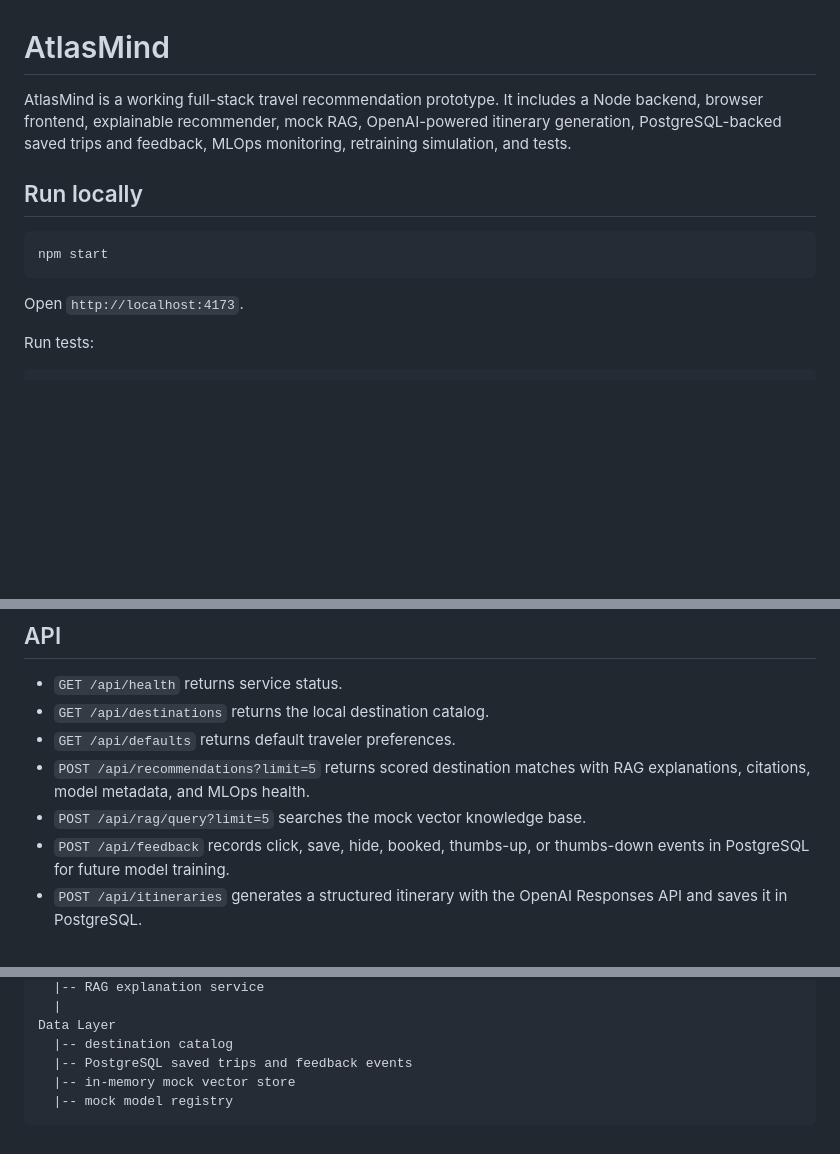
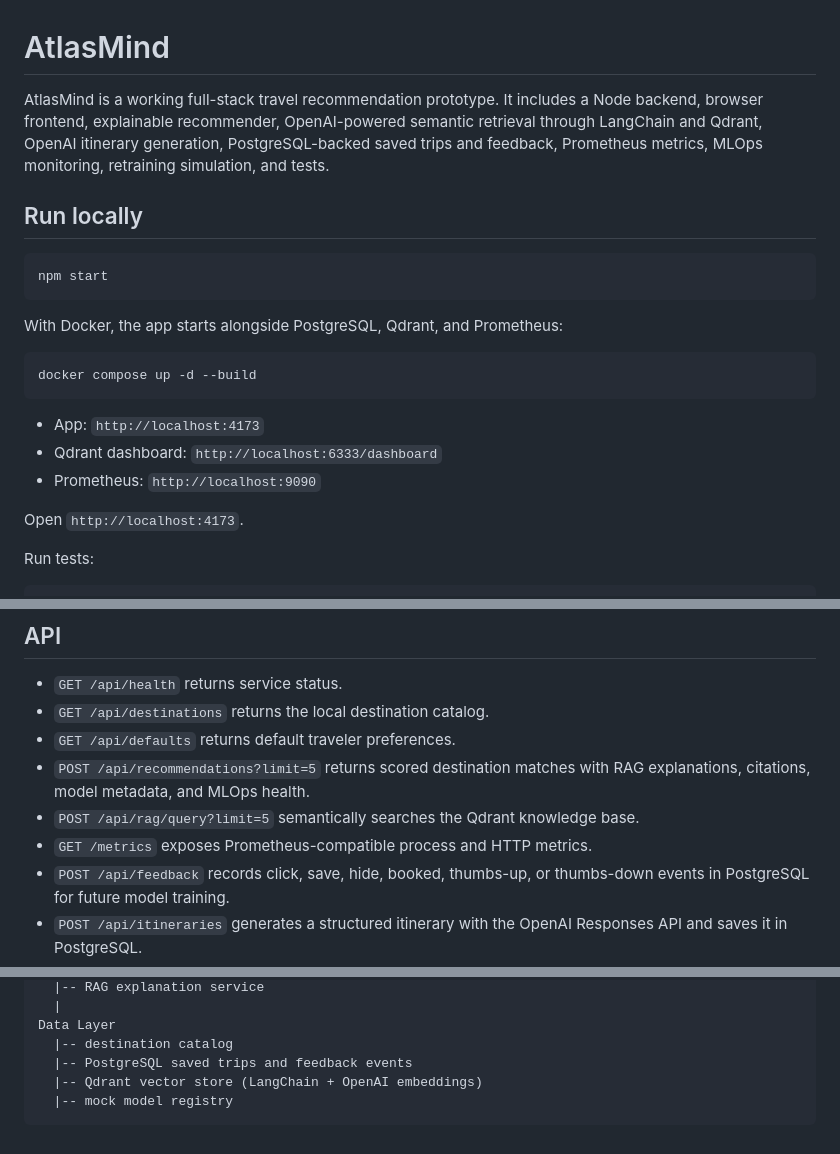
Before and after one commit to harryxxn/Vacation-Recommendation-Engine, a Markdown page: README.md, 3 parts joined by grey strips. Rendered like a GitHub page; blank space fills up the shorter version.

Commit message:
docs: describe local RAG and observability services

````diff
--- a/README.md
+++ b/README.md
@@ -1,15 +1,26 @@
 # AtlasMind
 
 AtlasMind is a working full-stack travel recommendation prototype. It includes a
-Node backend, browser frontend, explainable recommender, mock RAG, OpenAI-powered
-itinerary generation, PostgreSQL-backed saved trips and feedback, MLOps monitoring,
-retraining simulation, and tests.
+Node backend, browser frontend, explainable recommender, OpenAI-powered semantic
+retrieval through LangChain and Qdrant, OpenAI itinerary generation, PostgreSQL-backed
+saved trips and feedback, Prometheus metrics, MLOps monitoring, retraining simulation,
+and tests.
 
 ## Run locally
 
 ```bash
 npm start
 ```
+
+With Docker, the app starts alongside PostgreSQL, Qdrant, and Prometheus:
+
+```bash
+docker compose up -d --build
+```
+
+- App: `http://localhost:4173`
+- Qdrant dashboard: `http://localhost:6333/dashboard`
+- Prometheus: `http://localhost:9090`
 
 Open `http://localhost:4173`.
 
@@ -26,7 +37,8 @@ npm test
 - `GET /api/defaults` returns default traveler preferences.
 - `POST /api/recommendations?limit=5` returns scored destination matches with
   RAG explanations, citations, model metadata, and MLOps health.
-- `POST /api/rag/query?limit=5` searches the mock vector knowledge base.
+- `POST /api/rag/query?limit=5` semantically searches the Qdrant knowledge base.
+- `GET /metrics` exposes Prometheus-compatible process and HTTP metrics.
 - `POST /api/feedback` records click, save, hide, booked, thumbs-up, or
   thumbs-down events in PostgreSQL for future model training.
 - `POST /api/itineraries` generates a structured itinerary with the OpenAI
@@ -102,6 +114,6 @@ Recommendation Service
 Data Layer
   |-- destination catalog
   |-- PostgreSQL saved trips and feedback events
-  |-- in-memory mock vector store
+  |-- Qdrant vector store (LangChain + OpenAI embeddings)
   |-- mock model registry
 ```
````
